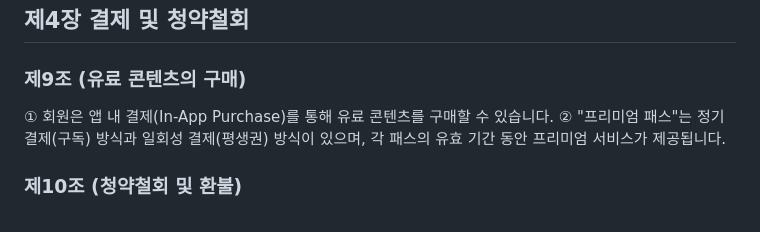
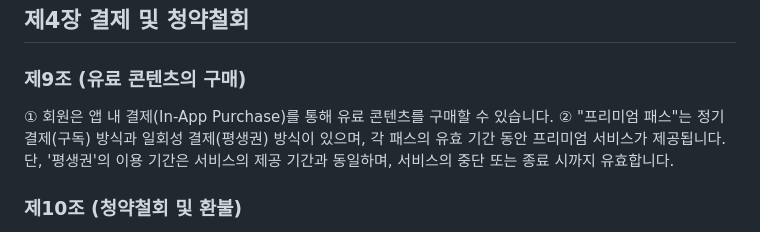
Before and after one commit to onepick-soft/onepick-soft.github.io, a Markdown page: onepick-dream/TERMS_OF_SERVICE.md, the part around the change. GitHub-like rendering.

```diff
--- a/onepick-dream/TERMS_OF_SERVICE.md
+++ b/onepick-dream/TERMS_OF_SERVICE.md
@@ -64,7 +64,7 @@
 ### 제9조 (유료 콘텐츠의 구매)
 
 ① 회원은 앱 내 결제(In-App Purchase)를 통해 유료 콘텐츠를 구매할 수 있습니다.
-② "프리미엄 패스"는 정기 결제(구독) 방식과 일회성 결제(평생권) 방식이 있으며, 각 패스의 유효 기간 동안 프리미엄 서비스가 제공됩니다.
+② "프리미엄 패스"는 정기 결제(구독) 방식과 일회성 결제(평생권) 방식이 있으며, 각 패스의 유효 기간 동안 프리미엄 서비스가 제공됩니다. 단, '평생권'의 이용 기간은 서비스의 제공 기간과 동일하며, 서비스의 중단 또는 종료 시까지 유효합니다.
 
 ### 제10조 (청약철회 및 환불)
 
```
